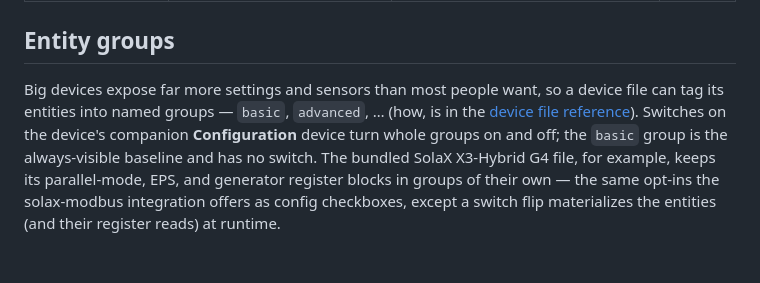
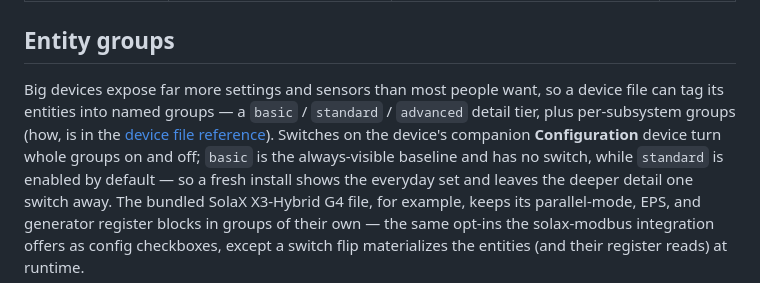
Before and after one commit to dmatscheko/modbus_connect, a Markdown page: README.md, the part around the change. Drawn GitHub-style; blank space fills up the shorter version.

Commit message:
document the standard tier and the tier + functional-group convention in the group docs

```diff
--- a/README.md
+++ b/README.md
@@ -155,11 +155,13 @@ them as a starting point and please report corrections.
 ## Entity groups
 
 Big devices expose far more settings and sensors than most people want, so a
-device file can tag its entities into named groups — `basic`, `advanced`, …
-(how, is in the [device file reference](docs/device_files.md#entity-groups)).
+device file can tag its entities into named groups — a `basic` / `standard` /
+`advanced` detail tier, plus per-subsystem groups (how, is in the
+[device file reference](docs/device_files.md#entity-groups)).
 Switches on the device's companion **Configuration** device turn whole groups
-on and off; the `basic` group is the always-visible baseline and has no
-switch. The bundled SolaX X3-Hybrid G4 file, for example, keeps its
+on and off; `basic` is the always-visible baseline and has no switch, while
+`standard` is enabled by default — so a fresh install shows the everyday set
+and leaves the deeper detail one switch away. The bundled SolaX X3-Hybrid G4 file, for example, keeps its
 parallel-mode, EPS, and generator register blocks in groups of their own —
 the same opt-ins the solax-modbus integration offers as config checkboxes,
 except a switch flip materializes the entities (and their register reads) at
```
Also changed, not shown: docs/device_files.md (+14 -4 lines).
